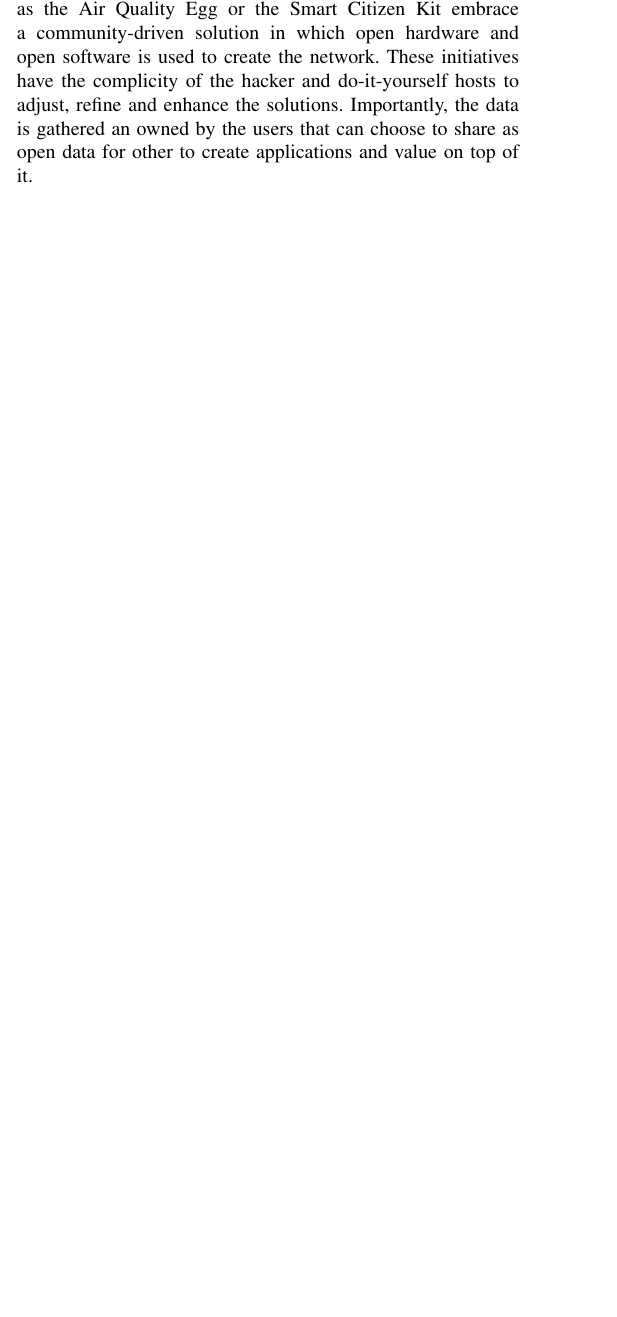
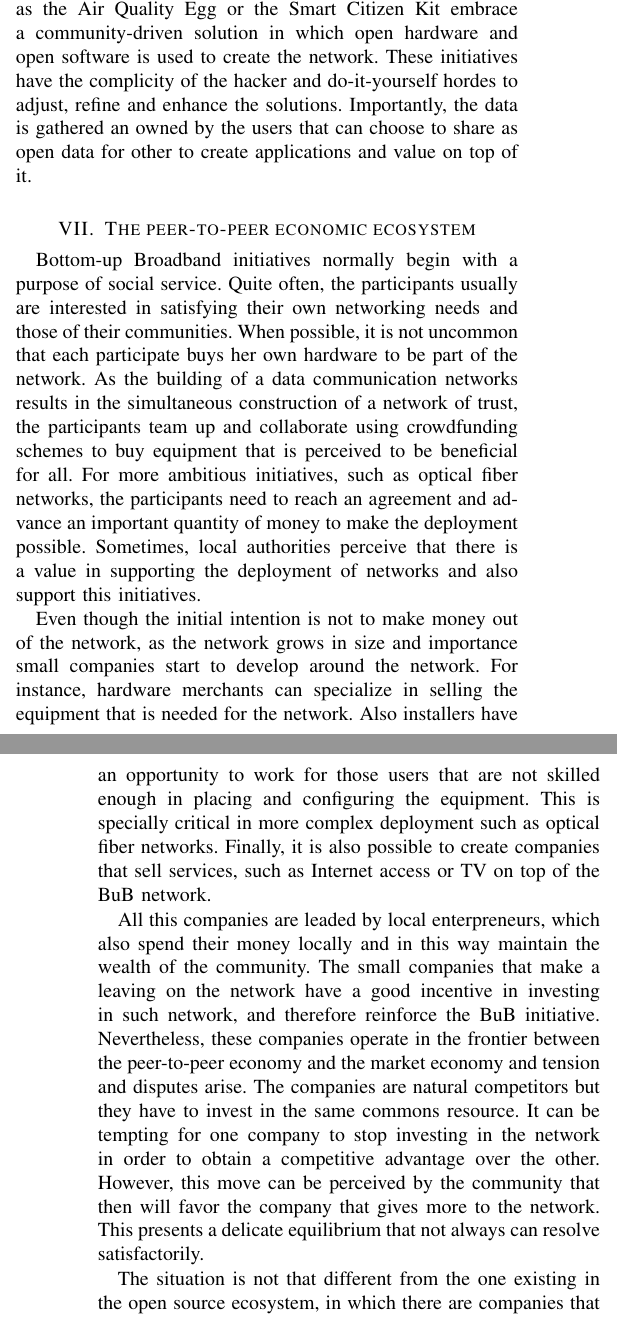
Before and after one commit to jbarcelo/open_networks_paper, a LaTeX paper (bub.tex): part of one column of page 2 of 2 before the commit and two parts of the columns of pages 2 and 3 of 3 after it, the two joined at a grey line, cut so that both start at the same text, the shorter picture padded with empty space. Compiled offline with LaTeX, dvips and Ghostscript.

Commit message:
round of editing-reading

```diff
--- a/bub.tex
+++ b/bub.tex
@@ -627,5 +632,30 @@ This is still an emerging technology that promises to make it possible to gather
 We can find different approaches in the deployment of sensor networks and the management of the collected data.
 In a closed approach, an individual or organization can use a closed solution (closed hardware, closed software) to gather the data that then will be keep secret.
 Other alternatives, such as the Air Quality Egg or the Smart Citizen Kit embrace a community-driven solution in which open hardware and open software is used to create the network.
-These initiatives have the complicity of the hacker and do-it-yourself hosts to adjust, refine and enhance the solutions.
+These initiatives have the complicity of the hacker and do-it-yourself hordes to adjust, refine and enhance the solutions.
 Importantly, the data is gathered an owned by the users that can choose to share as open data for other to create applications and value on top of it.
+
+\section{The peer-to-peer economic ecosystem}
+
+Bottom-up Broadband initiatives normally begin with a purpose of social service.
+Quite often, the participants usually are interested in satisfying their own networking needs and those of their communities.
+When possible, it is not uncommon that each participate buys her own hardware to be part of the network.
+As the building of a data communication networks results in the simultaneous construction of a network of trust, the participants team up and collaborate using crowdfunding schemes to buy equipment that is perceived to be beneficial for all.
+For more ambitious initiatives, such as optical fiber networks, the participants need to reach an agreement and advance an important quantity of money to make the deployment possible.
+Sometimes, local authorities perceive that there is a value in supporting the deployment of networks and also support this initiatives.
+
+Even though the initial intention is not to make money out of the network, as the network grows in size and importance small companies start to develop around the network.
+For instance, hardware merchants can specialize in selling the equipment that is needed for the network.
+Also installers have an opportunity to work for those users that are not skilled enough in placing and configuring the equipment.
+This is specially critical in more complex deployment such as optical fiber networks.
+Finally, it is also possible to create companies that sell services, such as Internet access or TV on top of the BuB network.
+
+All this companies are leaded by local enterpreneurs, which also spend their money locally and in this way maintain the wealth of the community.
+The small companies that make a leaving on the network have a good incentive in investing in such network, and therefore reinforce the BuB initiative.
+Nevertheless, these companies operate in the frontier between the peer-to-peer economy and the market economy and tension and disputes arise.
+The companies are natural competitors but they have to invest in the same commons resource.
+It can be tempting for one company to stop investing in the network in order to obtain a competitive advantage over the other.
+However, this move can be perceived by the community that then will favor the company that gives more to the network.
+This presents a delicate equilibrium that not always can resolve satisfactorily.
+
+The situation is not that different from the one existing in the open source ecosystem, in which there are companies that make a living out of open source and generously donate code or employees to the community in order to strengthen the ecosystem.
@@ -642,3 +680,5 @@ The project encompasses three different technologies: WiFi, fiber and sensors.
 
 \section{Conclusion} \label{sec:conclusion}
 
+In this paper we have covered bottom-up network initiatives, which are characterized by the more active participation of the users than in purely closed solutions.
+Obviously, there is a whole spectrum of openness, from the telecom operators encouraging users to share their access points with other customers to community networks.
```
Also changed, not shown: bub.tex (28 more changed lines).
